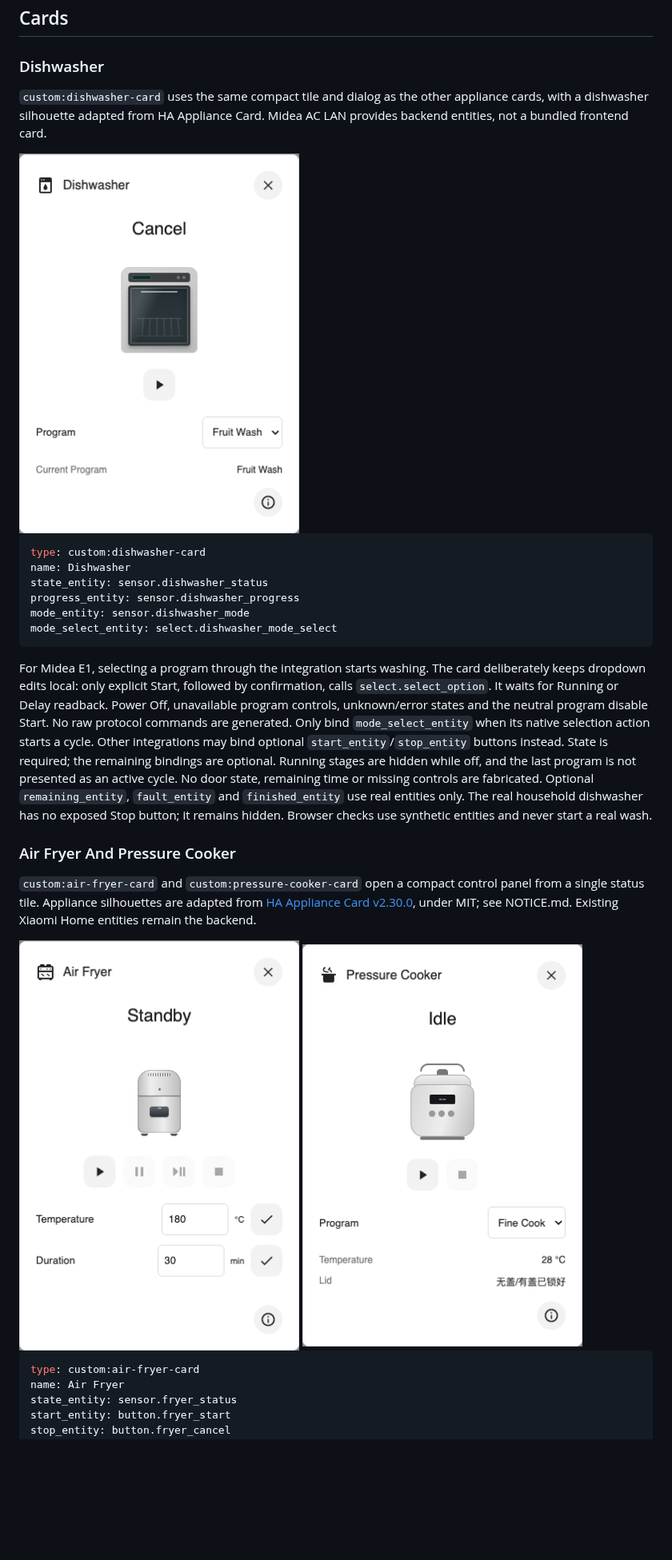
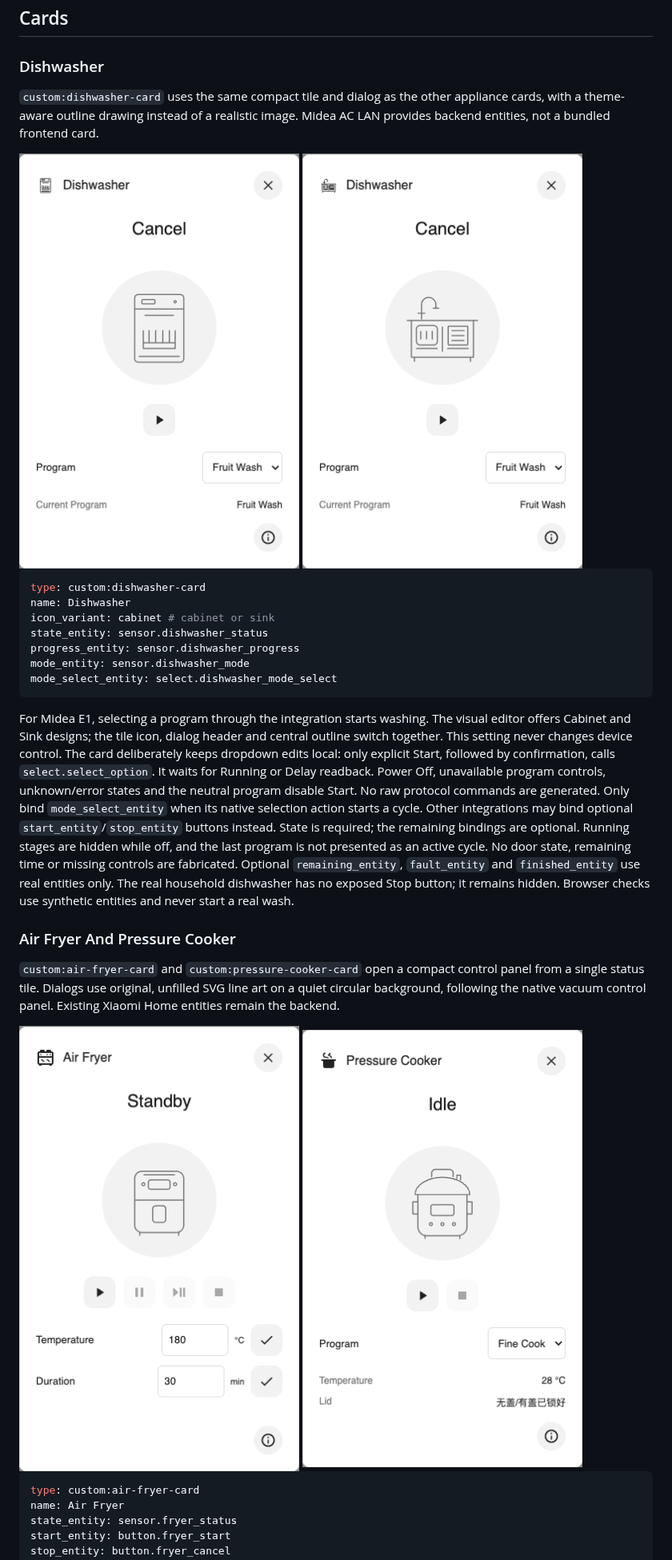
Before and after one commit to rz467fzs7d/home-assistant-device-cards, a Markdown page: README.md, the part around the change. Shown at 80% size. GitHub-like rendering; pictures changed too: docs/images/air-fryer-controls.png, docs/images/dishwasher-controls.png, docs/images/dishwasher-sink-controls.png (added); blank space fills up the shorter version.

Commit message:
Use native-style appliance outlines and selectable dishwasher designs

````diff
--- a/README.md
+++ b/README.md
@@ -12,14 +12,16 @@ Screenshots show the actual cards with synthetic demo entities and states.
 ### Dishwasher
 
 `custom:dishwasher-card` uses the same compact tile and dialog as the other
-appliance cards, with a dishwasher silhouette adapted from HA Appliance Card.
+appliance cards, with a theme-aware outline drawing instead of a realistic image.
 Midea AC LAN provides backend entities, not a bundled frontend card.
 
 <img src="docs/images/dishwasher-controls.png" alt="Dishwasher panel with a locally selected program and confirmed Start" width="350">
+<img src="docs/images/dishwasher-sink-controls.png" alt="Sink dishwasher outline variant" width="350">
 
 ```yaml
 type: custom:dishwasher-card
 name: Dishwasher
+icon_variant: cabinet # cabinet or sink
 state_entity: sensor.dishwasher_status
 progress_entity: sensor.dishwasher_progress
 mode_entity: sensor.dishwasher_mode
@@ -27,6 +29,8 @@ mode_select_entity: select.dishwasher_mode_select
 ```
 
 For Midea E1, selecting a program through the integration starts washing.
+The visual editor offers Cabinet and Sink designs; the tile icon, dialog header
+and central outline switch together. This setting never changes device control.
 The card deliberately keeps dropdown edits local: only explicit Start, followed
 by confirmation, calls `select.select_option`. It waits for Running or Delay
 readback. Power Off, unavailable program controls, unknown/error states and
@@ -43,9 +47,9 @@ Browser checks use synthetic entities and never start a real wash.
 ### Air Fryer And Pressure Cooker
 
 `custom:air-fryer-card` and `custom:pressure-cooker-card` open a compact control
-panel from a single status tile. Appliance silhouettes are adapted from
-[HA Appliance Card v2.30.0](https://github.com/ADNPolymerase/ha-appliance-card),
-under MIT; see NOTICE.md. Existing Xiaomi Home entities remain the backend.
+panel from a single status tile. Dialogs use original, unfilled SVG line art
+on a quiet circular background, following the native vacuum control panel.
+Existing Xiaomi Home entities remain the backend.
 
 <img src="docs/images/air-fryer-controls.png" alt="Air fryer controls with temperature and duration" width="350">
 <img src="docs/images/pressure-cooker-controls.png" alt="Pressure cooker controls with program and lid status" width="350">
````
Also changed, not shown: NOTICE.md (+4 -7 lines), 9 other files.
